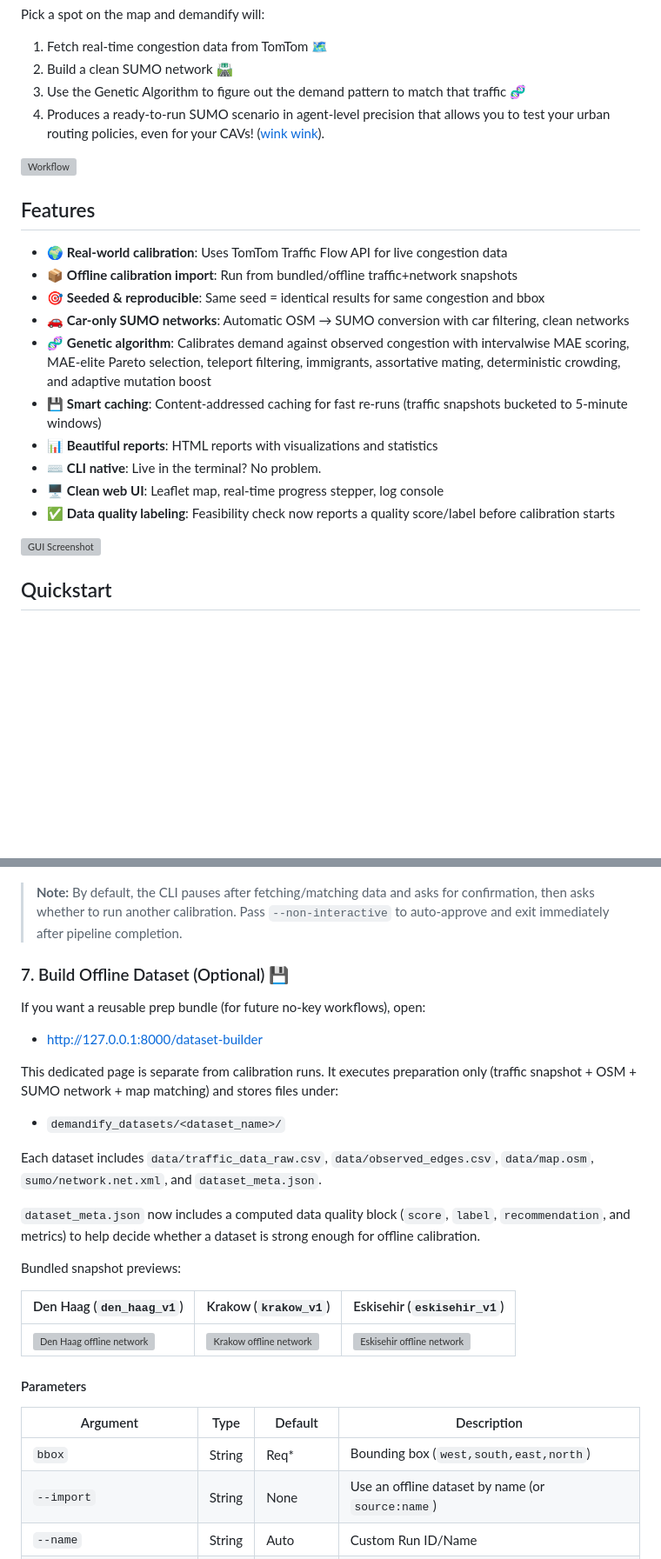
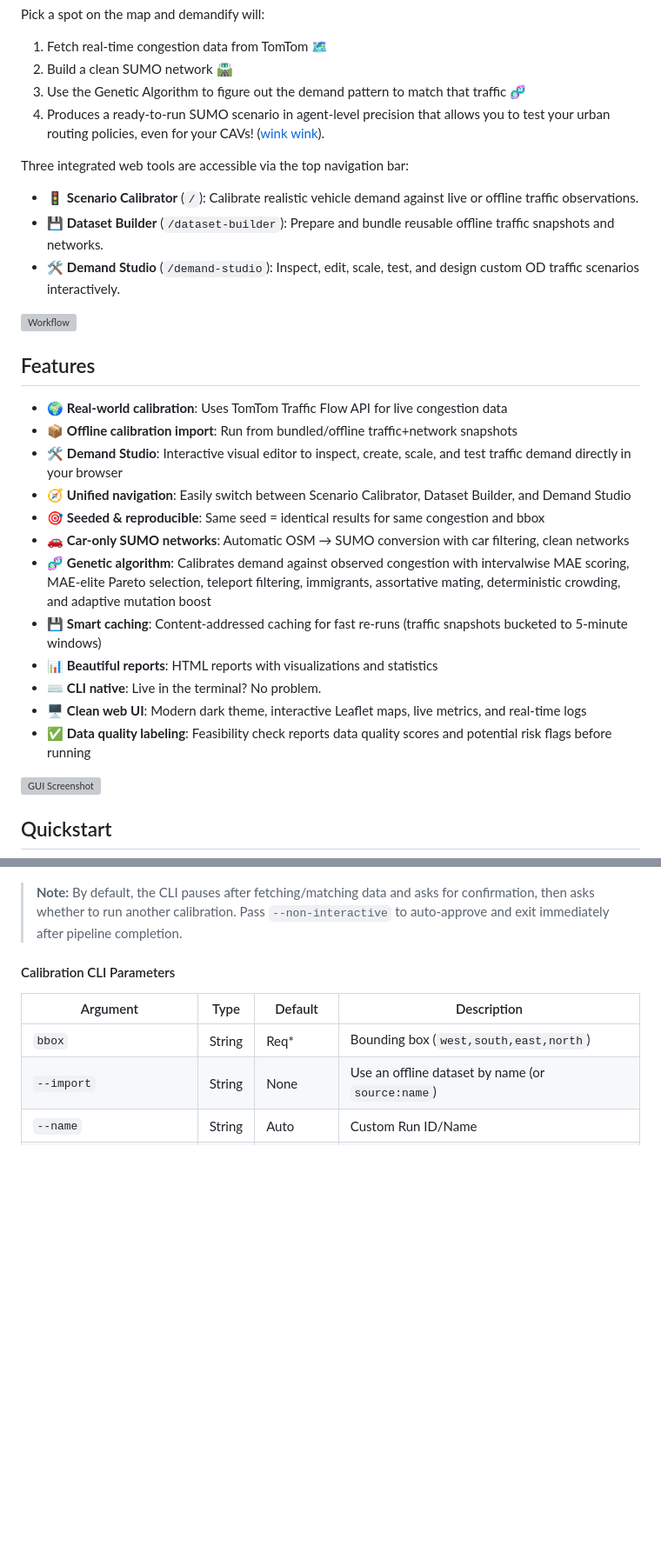
Before and after one commit to aonurakman/demandify, a Markdown page: README.md, 2 parts joined by grey strips. Shown at 87% size. Rendered like a GitHub page; blank space fills up the shorter version; grey boxes are pictures that could not be loaded.

```diff
--- a/README.md
+++ b/README.md
@@ -17,20 +17,27 @@ Pick a spot on the map and demandify will:
 3.  Use the Genetic Algorithm to figure out the demand pattern to match that traffic 🧬
 4. Produces a ready-to-run SUMO scenario in agent-level precision that allows you to test your urban routing policies, even for your CAVs! ([wink](https://github.com/COeXISTENCE-PROJECT/URB) [wink](https://github.com/COeXISTENCE-PROJECT/RouteRL)).
 
+Three integrated web tools are accessible via the top navigation bar:
+- 🚦 **Scenario Calibrator** (`/`): Calibrate realistic vehicle demand against live or offline traffic observations.
+- 💾 **Dataset Builder** (`/dataset-builder`): Prepare and bundle reusable offline traffic snapshots and networks.
+- 🛠️ **Demand Studio** (`/demand-studio`): Inspect, edit, scale, test, and design custom OD traffic scenarios interactively.
+
 ![Workflow](https://github.com/aonurakman/demandify/blob/main/static/schema.png?raw=true)
 
 ## Features
 
 - 🌍 **Real-world calibration**: Uses TomTom Traffic Flow API for live congestion data
 - 📦 **Offline calibration import**: Run from bundled/offline traffic+network snapshots
+- 🛠️ **Demand Studio**: Interactive visual editor to inspect, create, scale, and test traffic demand directly in your browser
+- 🧭 **Unified navigation**: Easily switch between Scenario Calibrator, Dataset Builder, and Demand Studio
 - 🎯 **Seeded & reproducible**: Same seed = identical results for same congestion and bbox
 - 🚗 **Car-only SUMO networks**: Automatic OSM → SUMO conversion with car filtering, clean networks
 - 🧬 **Genetic algorithm**: Calibrates demand against observed congestion with intervalwise MAE scoring, MAE-elite Pareto selection, teleport filtering, immigrants, assortative mating, deterministic crowding, and adaptive mutation boost
 - 💾 **Smart caching**: Content-addressed caching for fast re-runs (traffic snapshots bucketed to 5-minute windows)
 - 📊 **Beautiful reports**: HTML reports with visualizations and statistics
 - ⌨️ **CLI native**: Live in the terminal? No problem.
-- 🖥️ **Clean web UI**: Leaflet map, real-time progress stepper, log console
-- ✅ **Data quality labeling**: Feasibility check now reports a quality score/label before calibration starts
+- 🖥️ **Clean web UI**: Modern dark theme, interactive Leaflet maps, live metrics, and real-time logs
+- ✅ **Data quality labeling**: Feasibility check reports data quality scores and potential risk flags before running
 
 ![GUI Screenshot](https://github.com/aonurakman/demandify/blob/main/static/gui.png?raw=true)
 
@@ -137,27 +144,7 @@ demandify run --import krakow_v1 --name krakow_remote
 
 > **Note:** By default, the CLI pauses after fetching/matching data and asks for confirmation, then asks whether to run another calibration. Pass `--non-interactive` to auto-approve and exit immediately after pipeline completion.
 
-### 7. Build Offline Dataset (Optional) 💾
-
-If you want a reusable prep bundle (for future no-key workflows), open:
-
-- [http://127.0.0.1:8000/dataset-builder](http://127.0.0.1:8000/dataset-builder)
-
-This dedicated page is separate from calibration runs. It executes preparation only (traffic snapshot + OSM + SUMO network + map matching) and stores files under:
-
-- `demandify_datasets/<dataset_name>/`
-
-Each dataset includes `data/traffic_data_raw.csv`, `data/observed_edges.csv`, `data/map.osm`, `sumo/network.net.xml`, and `dataset_meta.json`.
-
-`dataset_meta.json` now includes a computed data quality block (`score`, `label`, `recommendation`, and metrics) to help decide whether a dataset is strong enough for offline calibration.
-
-Bundled snapshot previews:
-
-| Den Haag (`den_haag_v1`) | Krakow (`krakow_v1`) | Eskisehir (`eskisehir_v1`) |
-|---|---|---|
-| ![Den Haag offline network](https://github.com/aonurakman/demandify/blob/main/demandify/offline_datasets/den_haag_v1/plots/network.png?raw=true) | ![Krakow offline network](https://github.com/aonurakman/demandify/blob/main/demandify/offline_datasets/krakow_v1/plots/network.png?raw=true) | ![Eskisehir offline network](https://github.com/aonurakman/demandify/blob/main/demandify/offline_datasets/eskisehir_v1/plots/network.png?raw=true) |
-
-#### Parameters
+#### Calibration CLI Parameters
 
 | Argument | Type | Default | Description |
 |----------|------|---------|-------------|
```
Also changed, not shown: other parts of README.md (+97 -10 lines).
